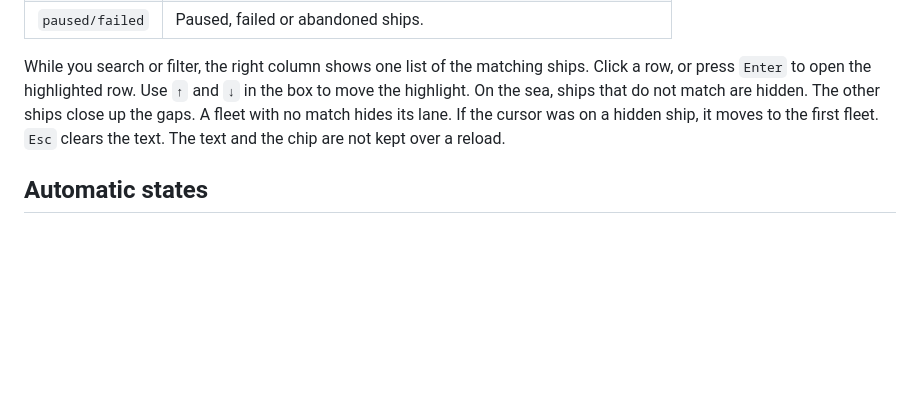
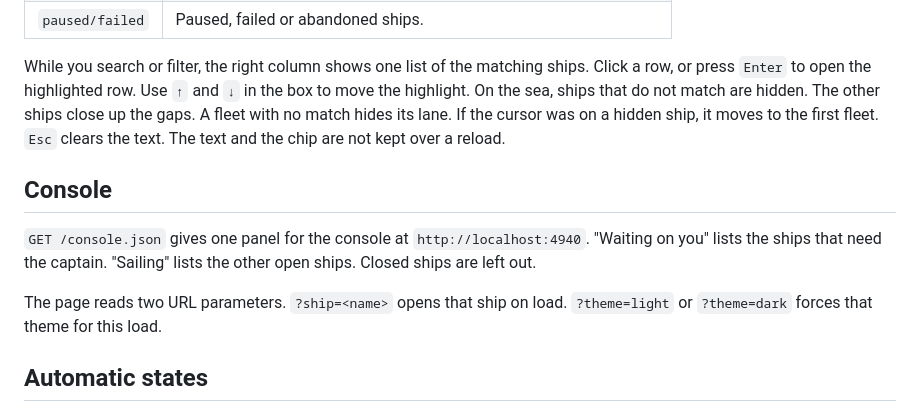
Before and after one commit to sabasayer/fleet, a Markdown page: README.md, the part around the change. GitHub-like rendering; blank space fills up the shorter version.

Commit message:
Describe the console feed in the README
Co-Authored-By: Claude Opus 5.5 <noreply@anthropic.com>

```diff
--- a/README.md
+++ b/README.md
@@ -104,6 +104,12 @@ Under the box, one row of chips filters by state. Only one chip is on. Each chip
 
 While you search or filter, the right column shows one list of the matching ships. Click a row, or press `Enter` to open the highlighted row. Use `↑` and `↓` in the box to move the highlight. On the sea, ships that do not match are hidden. The other ships close up the gaps. A fleet with no match hides its lane. If the cursor was on a hidden ship, it moves to the first fleet. `Esc` clears the text. The text and the chip are not kept over a reload.
 
+## Console
+
+`GET /console.json` gives one panel for the console at `http://localhost:4940`. "Waiting on you" lists the ships that need the captain. "Sailing" lists the other open ships. Closed ships are left out.
+
+The page reads two URL parameters. `?ship=<name>` opens that ship on load. `?theme=light` or `?theme=dark` forces that theme for this load.
+
 ## Automatic states
 
 Every 2 minutes, fleet checks each MR that is `in_review`. It runs `gh pr view <url> --json state,mergeCommit` for GitHub links. It runs `glab mr view <url> --output json` for all other links. A merged MR becomes `merged` and keeps its merge SHA. An MR closed without a merge becomes `abandoned`. If the CLI is missing or fails, the page says so. The captain then uses the buttons.
```
